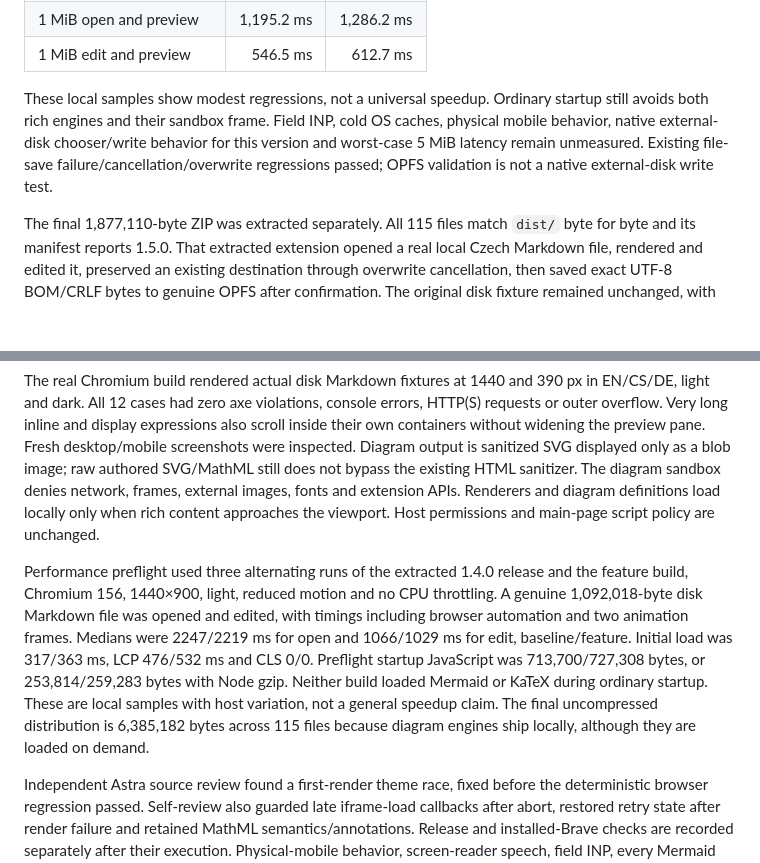
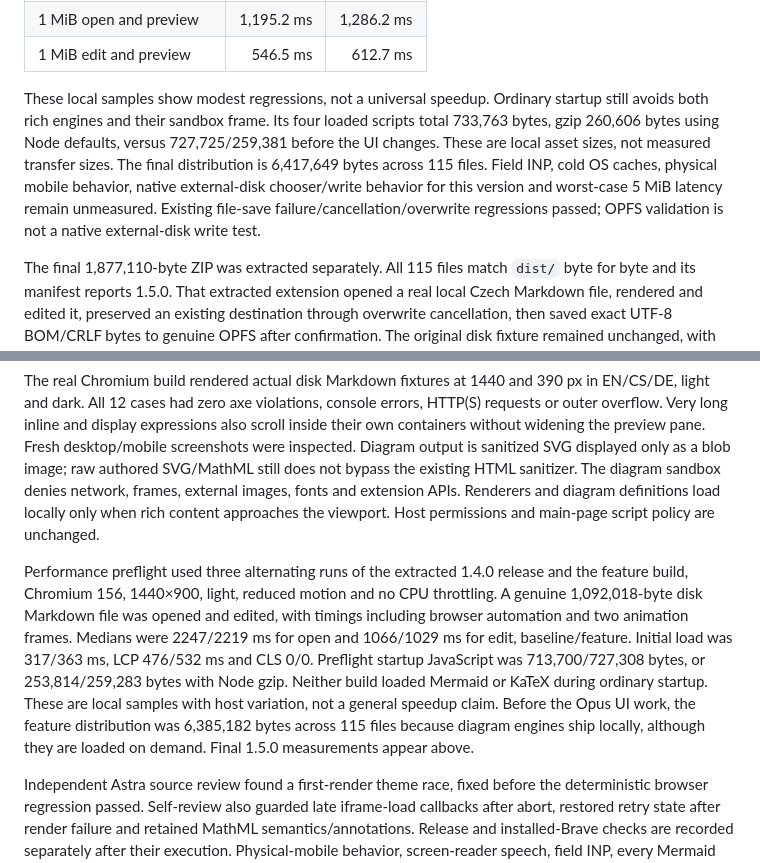
Before and after one commit to Majkey25/margin-md, a Markdown page: QA.md, 2 parts joined by grey strips. Drawn GitHub-style; blank space fills up the shorter version.

Commit message:
docs: record final release performance measurements

```diff
--- a/QA.md
+++ b/QA.md
@@ -24,7 +24,7 @@ Three runs of the pre-Opus feature build and final build used isolated Chromium
 | 1 MiB open and preview | 1,195.2 ms | 1,286.2 ms |
 | 1 MiB edit and preview | 546.5 ms | 612.7 ms |
 
-These local samples show modest regressions, not a universal speedup. Ordinary startup still avoids both rich engines and their sandbox frame. Field INP, cold OS caches, physical mobile behavior, native external-disk chooser/write behavior for this version and worst-case 5 MiB latency remain unmeasured. Existing file-save failure/cancellation/overwrite regressions passed; OPFS validation is not a native external-disk write test.
+These local samples show modest regressions, not a universal speedup. Ordinary startup still avoids both rich engines and their sandbox frame. Its four loaded scripts total 733,763 bytes, gzip 260,606 bytes using Node defaults, versus 727,725/259,381 before the UI changes. These are local asset sizes, not measured transfer sizes. The final distribution is 6,417,649 bytes across 115 files. Field INP, cold OS caches, physical mobile behavior, native external-disk chooser/write behavior for this version and worst-case 5 MiB latency remain unmeasured. Existing file-save failure/cancellation/overwrite regressions passed; OPFS validation is not a native external-disk write test.
 
 The final 1,877,110-byte ZIP was extracted separately. All 115 files match `dist/` byte for byte and its manifest reports 1.5.0. That extracted extension opened a real local Czech Markdown file, rendered and edited it, preserved an existing destination through overwrite cancellation, then saved exact UTF-8 BOM/CRLF bytes to genuine OPFS after confirmation. The original disk fixture remained unchanged, with no console errors or HTTP(S) requests. SHA-256: `5b6c99ba30df8589c09f9394c840c816b12faee99f278e0b6f3a86fb906f025a`. This archive smoke test did not repeat a native external-disk picker/write.
 
@@ -36,7 +36,7 @@ GitHub format now supports fenced Mermaid diagrams, dollar-delimited inline/disp
 
 The real Chromium build rendered actual disk Markdown fixtures at 1440 and 390 px in EN/CS/DE, light and dark. All 12 cases had zero axe violations, console errors, HTTP(S) requests or outer overflow. Very long inline and display expressions also scroll inside their own containers without widening the preview pane. Fresh desktop/mobile screenshots were inspected. Diagram output is sanitized SVG displayed only as a blob image; raw authored SVG/MathML still does not bypass the existing HTML sanitizer. The diagram sandbox denies network, frames, external images, fonts and extension APIs. Renderers and diagram definitions load locally only when rich content approaches the viewport. Host permissions and main-page script policy are unchanged.
 
-Performance preflight used three alternating runs of the extracted 1.4.0 release and the feature build, Chromium 156, 1440×900, light, reduced motion and no CPU throttling. A genuine 1,092,018-byte disk Markdown file was opened and edited, with timings including browser automation and two animation frames. Medians were 2247/2219 ms for open and 1066/1029 ms for edit, baseline/feature. Initial load was 317/363 ms, LCP 476/532 ms and CLS 0/0. Preflight startup JavaScript was 713,700/727,308 bytes, or 253,814/259,283 bytes with Node gzip. Neither build loaded Mermaid or KaTeX during ordinary startup. These are local samples with host variation, not a general speedup claim. The final uncompressed distribution is 6,385,182 bytes across 115 files because diagram engines ship locally, although they are loaded on demand.
+Performance preflight used three alternating runs of the extracted 1.4.0 release and the feature build, Chromium 156, 1440×900, light, reduced motion and no CPU throttling. A genuine 1,092,018-byte disk Markdown file was opened and edited, with timings including browser automation and two animation frames. Medians were 2247/2219 ms for open and 1066/1029 ms for edit, baseline/feature. Initial load was 317/363 ms, LCP 476/532 ms and CLS 0/0. Preflight startup JavaScript was 713,700/727,308 bytes, or 253,814/259,283 bytes with Node gzip. Neither build loaded Mermaid or KaTeX during ordinary startup. These are local samples with host variation, not a general speedup claim. Before the Opus UI work, the feature distribution was 6,385,182 bytes across 115 files because diagram engines ship locally, although they are loaded on demand. Final 1.5.0 measurements appear above.
 
 Independent Astra source review found a first-render theme race, fixed before the deterministic browser regression passed. Self-review also guarded late iframe-load callbacks after abort, restored retry state after render failure and retained MathML semantics/annotations. Release and installed-Brave checks are recorded separately after their execution. Physical-mobile behavior, screen-reader speech, field INP, every Mermaid diagram grammar and the worst permitted complexity remain unverified. Mathematical syntax follows KaTeX's supported subset; diagram interactions and external diagram resources are intentionally disabled.
 
```
